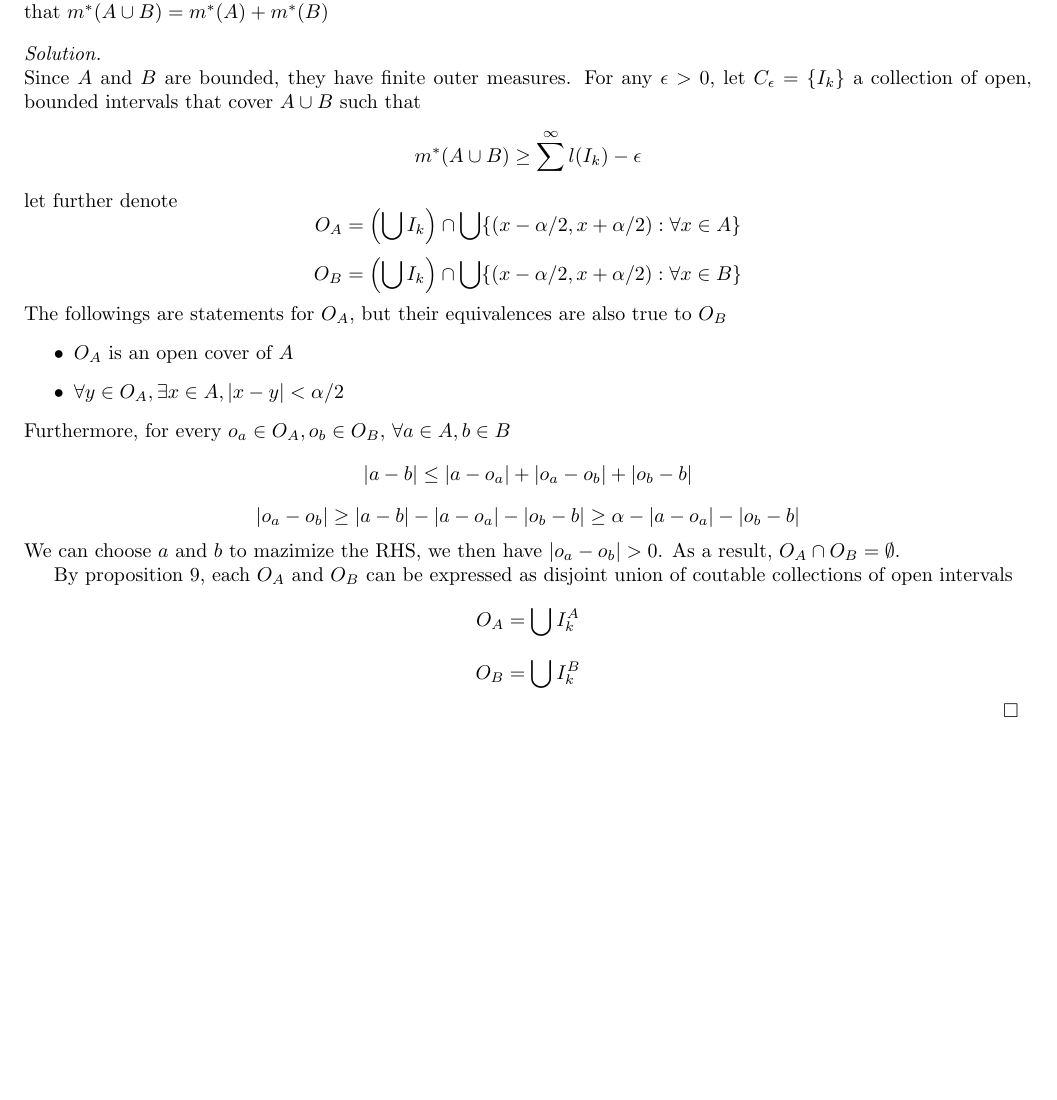
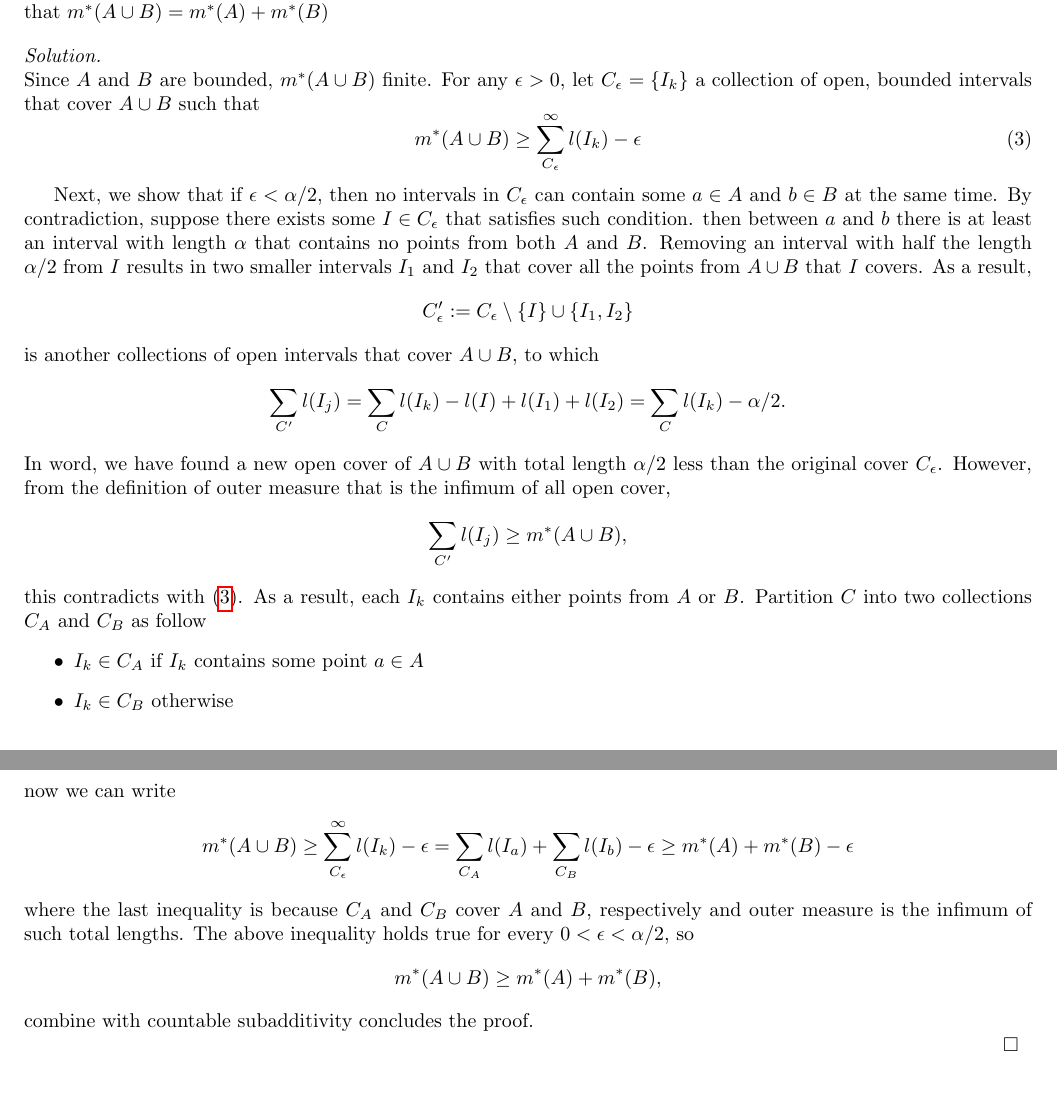
Before and after one commit to cuongtv312/real-analysis-p1, a LaTeX document (main.tex, which reads part1/chapter2/lect2.2.tex): part of page 14 of 14 before the commit and two parts of pages 14 and 15 of 15 after it, the two joined at a grey line, cut so that both start at the same text, the shorter picture padded with empty space. Compiled offline with pdfLaTeX.

Commit message:
finish chapter 2.1 and 2.2

```diff
--- a/part1/chapter2/lect2.2.tex
+++ b/part1/chapter2/lect2.2.tex
@@ -75,26 +75,50 @@
     Let $A$ and $B$ be bounded sets for which there is an $\alpha>0$ such that $|a-b|\geq \alpha$ for all $a\in A, b\in B$. Prove that $m^*(A\cup B)=m^*(A) + m^*(B)$
 \end{exercise}
 \begin{solution}
-    Since $A$ and $B$ are bounded, they have finite outer measures.
+    Since $A$ and $B$ are bounded, $m^*(A\cup B)$ finite.
     For any $\epsilon>0$, let $C_\epsilon=\{I_k\}$ a collection of open, bounded intervals that cover $A\cup B$ such that
-    \[m^*(A\cup B) \geq \sum^\infty l(I_k) - \epsilon\]
-    let further denote
-    \[O_A = \left(\bigcup I_k\right) \cap \bigcup \{(x-\alpha/2, x+\alpha/2): \forall x \in A\}\]
-    \[O_B = \left(\bigcup I_k\right) \cap \bigcup \{(x-\alpha/2, x+\alpha/2): \forall x \in B\}\]
-    % \[O=O_A \cup O_B\]
-    The followings are statements for $O_A$, but their equivalences are also true to $O_B$
+    \begin{equation}\label{eq:ex10.a}
+        m^*(A\cup B) \geq \sum^\infty_{C_\epsilon} l(I_k) - \epsilon
+    \end{equation}
+
+    Next, we show that if $\epsilon < \alpha/2$, then no intervals in $C_\epsilon$ can contain some $a\in A$ and $b \in B$ at the same time.
+    By contradiction, suppose there exists some $I\in C_\epsilon$ that satisfies such condition.
+    then between $a$ and $b$ there is at least an interval with length $\alpha$ that contains no points from both $A$ and $B$.
+    Removing an interval with half the length $\alpha/2$ from $I$ results in two smaller intervals $I_1$ and $I_2$ that cover all the points from $A\cup B$ that $I$ covers. As a result,
+    \[C_\epsilon' := C_\epsilon \setminus \{I\} \cup \{I_1, I_2\}\]
+    is another collections of open intervals that cover $A\cup B$, to which
+    \[\sum_{C'}l(I_j) = \sum_{C}l(I_k) - l(I) + l(I_1) + l(I_2) = \sum_{C}l(I_k) - \alpha/2. \]
+    In word, we have found a new open cover of $A\cup B$ with total length $\alpha/2$ less than the original cover $C_\epsilon$. However, from the definition of outer measure that is the infimum of all open cover,
+    \[\sum_{C'}l(I_j) \geq m^*(A\cup B),\]
+    this contradicts with (\ref{eq:ex10.a}). As a result, each $I_k$ contains either points from $A$ or $B$. Partition $C$ into two collections $C_A$ and $C_B$ as follow
     \begin{itemize}
-        \item $O_A$ is an open cover of $A$
-        \item $\forall y \in O_A, \exists x \in A, |x-y| < \alpha/2$
+        \item $I_k \in C_A$ if $I_k$ contains some point $a\in A$
+        \item $I_k \in C_B$ otherwise
     \end{itemize}
-    Furthermore, for every $o_a\in O_A, o_b\in O_B$, $\forall a\in A, b\in B$
-    \[ |a-b| \leq |a-o_a| + |o_a - o_b| + |o_b-b| \]
-    \[ |o_a - o_b| \geq |a-b| - |a-o_a| - |o_b-b| \geq \alpha -|a-o_a| - |o_b-b| \]
-    We can choose $a$ and $b$ to mazimize the RHS, we then have $|o_a-o_b|>0$. As a result, $O_A \cap O_B = \emptyset$.
+    now we can write
+    \[m^*(A\cup B) \geq \sum^\infty_{C_\epsilon} l(I_k) - \epsilon = \sum_{C_A} l(I_a) + \sum_{C_B} l(I_b) - \epsilon \geq m^*(A) + m^*(B) - \epsilon\]
+    where the last inequality is because $C_A$ and $C_B$ cover $A$ and $B$, respectively and outer measure is the infimum of such total lengths. The above inequality holds true for every $0 < \epsilon < \alpha/2$, so
+    \[m^*(A\cup B) \geq m^*(A) + m^*(B),\]
+    combine with countable subadditivity concludes the proof.
 
-    By proposition 9, each $O_A$ and $O_B$ can be expressed as disjoint union of coutable collections of open intervals
-    \[O_A = \bigcup I^A_k\]
-    \[O_B = \bigcup I^B_k\]
+    % let further denote
+    % \[O_A = \left(\bigcup I_k\right) \cap \bigcup \{(x-\alpha/2, x+\alpha/2): \forall x \in A\}\]
+    % \[O_B = \left(\bigcup I_k\right) \cap \bigcup \{(x-\alpha/2, x+\alpha/2): \forall x \in B\}\]
+    % % \[O=O_A \cup O_B\]
+    % The followings are statements for $O_A$, but their equivalences are also true to $O_B$
+    % \begin{itemize}
+    %     \item $O_A$ is an open cover of $A$
+    %     \item $\forall y \in O_A, \exists x \in A, |x-y| < \alpha/2$
+    % \end{itemize}
+    % Furthermore, for every $o_a\in O_A, o_b\in O_B$, $\forall a\in A, b\in B$
+    % \[ |a-b| \leq |a-o_a| + |o_a - o_b| + |o_b-b| \]
+    % \[ |o_a - o_b| \geq |a-b| - |a-o_a| - |o_b-b| \geq \alpha -|a-o_a| - |o_b-b| \]
+    % We can choose $a$ and $b$ to mazimize the RHS, we then have $|o_a-o_b|>0$. As a result, $O_A \cap O_B = \emptyset$.
+
+    % By proposition 9, each $O_A$ and $O_B$ can be expressed as disjoint union of coutable collections of open intervals
+    % \[O_A = \bigcup I^A_k\]
+    % \[O_B = \bigcup I^B_k\]
+
 
     % For every $\epsilon > 0$, there exists $\{I^a\}$ and $\{I^b\}$ such that
 
```
Also changed, not shown: main.pdf.
